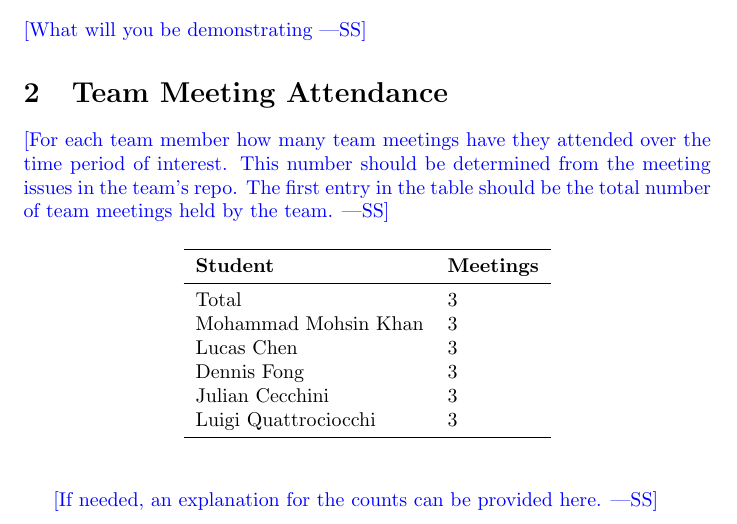
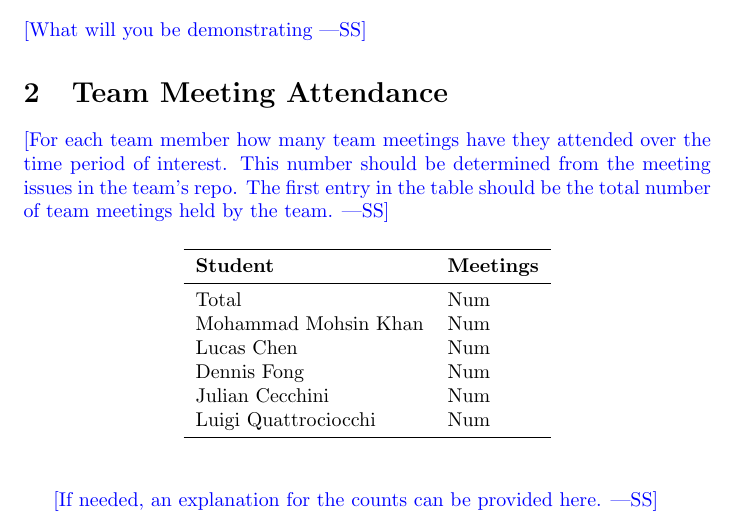
Before and after one commit to lilweege/SyntaxSentinels, a LaTeX document (docs/projMngmnt/POC_Team_Contrib.tex): part of page 1 of 4, cut so that both start at the same text. Compiled offline with pdfLaTeX.

Commit message:
Revert other change

```diff
--- a/docs/projMngmnt/POC_Team_Contrib.tex
+++ b/docs/projMngmnt/POC_Team_Contrib.tex
@@ -39,12 +39,12 @@ number of team meetings held by the team.}
 \toprule
 \textbf{Student} & \textbf{Meetings}\\
 \midrule
-Total & 3\\
-Mohammad Mohsin Khan & 3\\
-Lucas Chen & 3\\
-Dennis Fong & 3\\
-Julian Cecchini & 3\\
-Luigi Quattrociocchi & 3\\
+Total & Num\\
+Mohammad Mohsin Khan & Num\\
+Lucas Chen & Num\\
+Dennis Fong & Num\\
+Julian Cecchini & Num\\
+Luigi Quattrociocchi & Num\\
 \bottomrule
 \end{tabular}
 \end{table}
```
